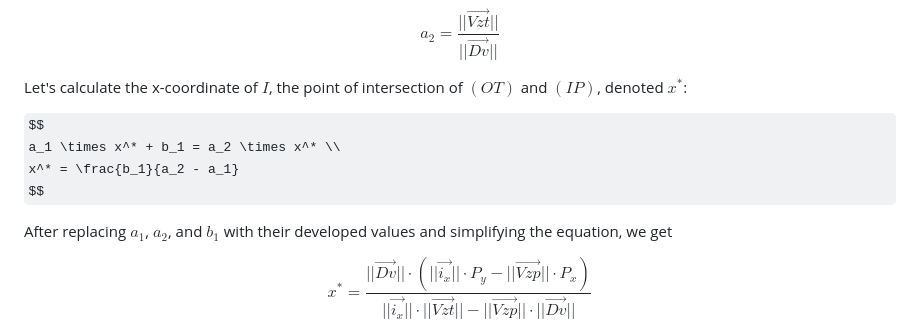
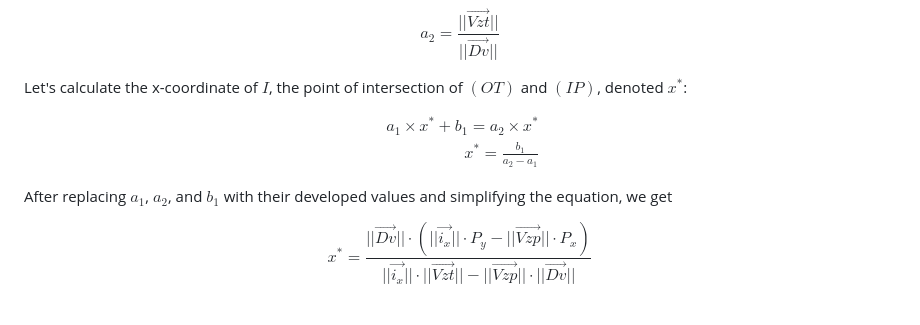
Before and after one commit to jExbrayat/paragliding-ovalization, a Markdown page: readme.md, the part around the change. GitHub-like rendering; some formulas as TeX source.

Commit message:
docs: fix latex escape line

```diff
--- a/readme.md
+++ b/readme.md
@@ -79,8 +79,10 @@ $$
 Let's calculate the x-coordinate of $I$, the point of intersection of $(OT)$ and $(IP)$, denoted $x^*$:
 
 $$
+\begin{align}
     a_1 \times x^* + b_1 = a_2 \times x^* \\
     x^* = \frac{b_1}{a_2 - a_1}
+\end{align}
 $$
 
 After replacing $a_1$, $a_2$, and $b_1$ with their developed values and simplifying the equation, we get
```
